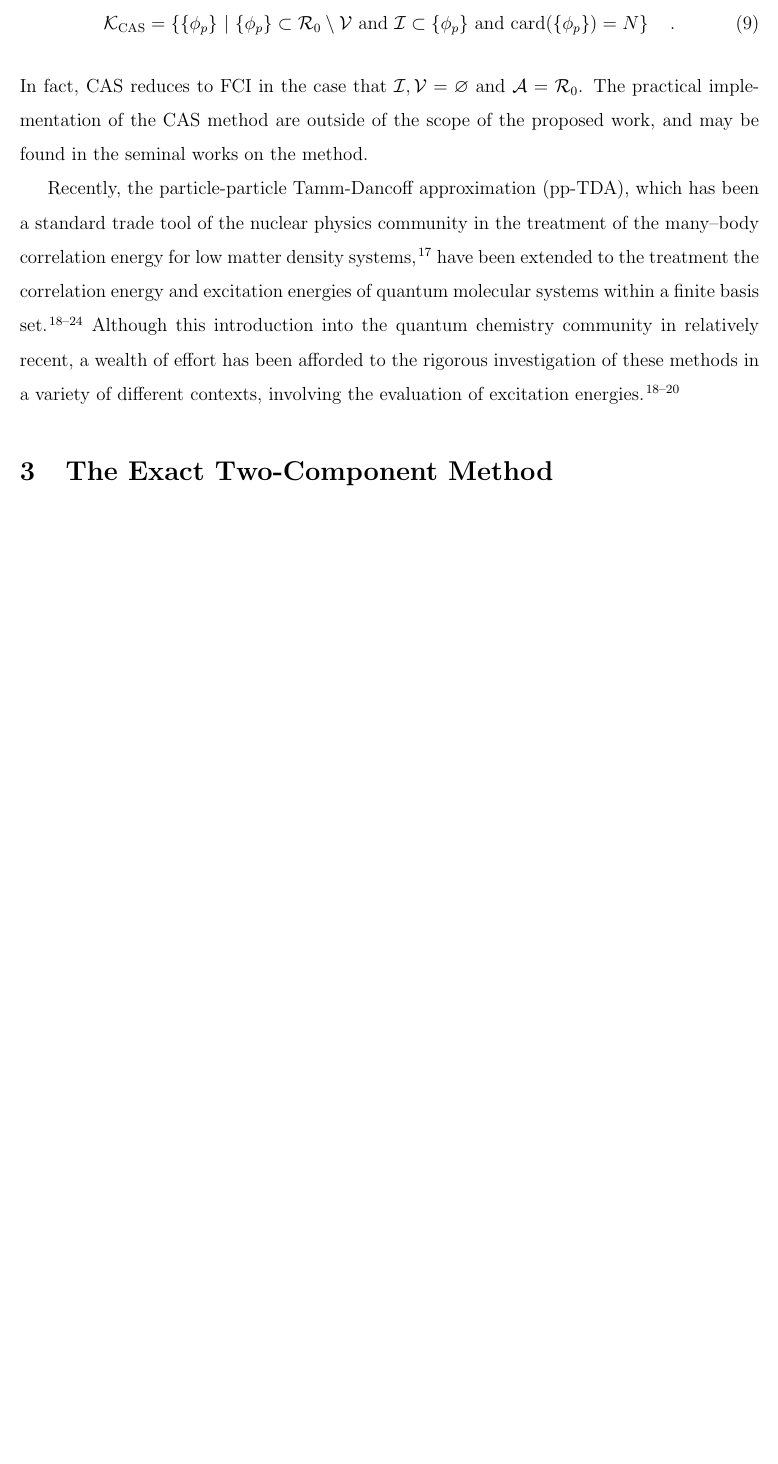
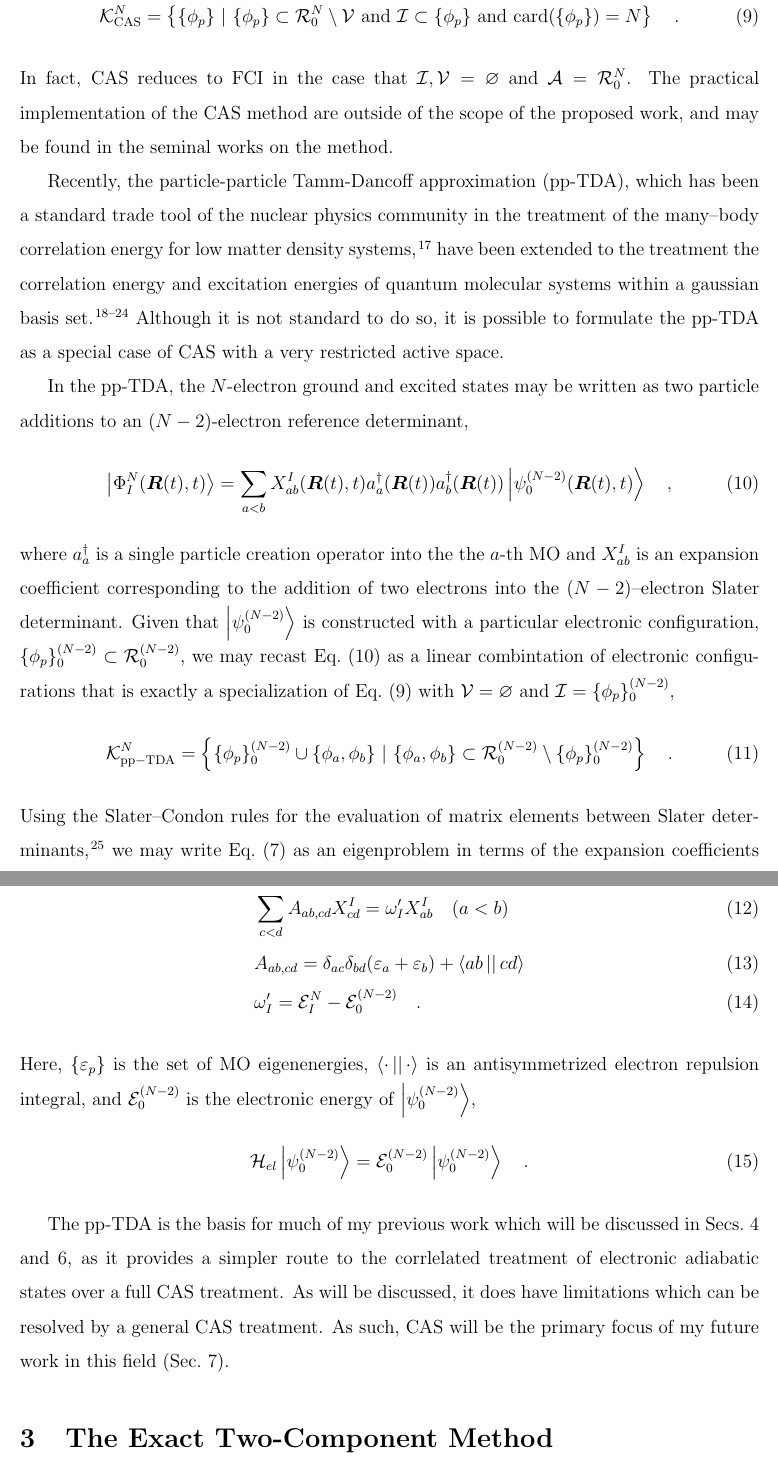
Before and after one commit to sunsc1992/GeneralExam, a LaTeX document (GE3.tex, which reads ci.tex): part of page 7 of 15 before the commit and two parts of pages 7 and 8 of 16 after it, the two joined at a grey line, cut at the place of the change, the shorter picture padded with empty space. Compiled offline with pdfLaTeX.

Commit message:
Pretty much finished with CI section modulo small things

```diff
--- a/ci.tex
+++ b/ci.tex
@@ -61,15 +61,15 @@ unoccupied, and the active orbitals are given the freedom of varying occupancy.
 Thus, the restricted collection of configurations, $\mathcal{K}_\mathrm{CAS}$,
 may be written as
 \begin{equation}
-\mathcal{K}_\mathrm{CAS} =
+\mathcal{K}^N_\mathrm{CAS} =
 \left\lbrace \{ \phi_p \} \suchthat
-\{ \phi_p \} \subset \mathcal{R}_0 \setminus \mathcal{V} \text{ and }
+\{ \phi_p \} \subset \mathcal{R}^N_0 \setminus \mathcal{V} \text{ and }
 \mathcal{I} \subset \{ \phi_p \} \text{ and }
 \mathrm{card}(\{ \phi_p \}) = N \right\rbrace
-\quad.
+\quad. \label{eq:CASAnsatz}
 \end{equation}
 In fact, CAS reduces to FCI in the case that
-$\mathcal{I},\mathcal{V} = \varnothing$ and $\mathcal{A} = \mathcal{R}_0$.
+$\mathcal{I},\mathcal{V} = \varnothing$ and $\mathcal{A} = \mathcal{R}_0^N$.
 %While diagonalization of \cref{eq:CIEig} ensures that the solutions are
 %stationary with respect to the expansion coefficients, it does not ensure that
 %the solution is stationary with respect to the choice of $\mathcal{R}_0$. One
@@ -85,10 +85,58 @@ Recently, the particle-particle Tamm-Dancoff approximation (pp-TDA), which has
 been a standard trade tool of the nuclear physics community in the treatment of
 the many--body correlation energy for low matter density
 systems\cite{SchuckBook_04}, have been extended to the treatment the correlation
-energy and excitation energies of quantum molecular systems within a finite
+energy and excitation energies of quantum molecular systems within a gaussian
 basis set.\cite{Yang13_224105,Yang13_18A522,
 Yang13_174110,Yang13_104112,Yang13_030501,Yang09_066403,Bulik13_104113}.
-Although this introduction into the quantum chemistry community in relatively
-recent, a wealth of effort has been afforded to the rigorous investigation of
-these methods in a variety of different contexts, involving the evaluation of
-excitation energies\cite{Yang13_224105,Yang13_18A522,Yang13_174110}.
+%Although this introduction into the quantum chemistry community in relatively
+%recent, a wealth of effort has been afforded to the rigorous investigation of
+%these methods in a variety of different contexts, involving the evaluation of
+%excitation energies\cite{Yang13_224105,Yang13_18A522,Yang13_174110}.
+Although it is not standard to do so, it is possible to formulate the pp-TDA as
+a special case of CAS with a very restricted active space.
+
+In the pp-TDA, the $N$-electron ground and excited states may be written as two
+particle additions to an $(N-2)$-electron reference determinant,
+\begin{equation}
+\ket{\Phi_I^N (\vc{R}(t),t)} = \sum_{a < b} X_{ab}^I(\vc{R}(t),t)
+a_a^\dagger(\vc{R}(t)) a_b^\dagger (\vc{R}(t))
+\ket{\psi_0^{(N-2)}(\vc{R}(t),t)} \quad, \label{eq:ppTDAState}
+\end{equation}
+where $a_a^\dagger$ is a single particle creation operator into the the $a$-th
+MO and $X_{ab}^I$ is an expansion coefficient corresponding to the addition of
+two electrons into the $(N-2)$--electron Slater determinant. Given that
+$\ket{\psi_0^{(N-2)}}$ is constructed with a particular electronic
+configuration, $\{ \phi_p \}^{(N-2)}_0 \subset \mathcal{R}^{(N-2)}_0$, we may recast
+\cref{eq:ppTDAState} as a linear combintation of electronic configurations that
+is exactly a specialization of \cref{eq:CASAnsatz} with
+$\mathcal{V} = \varnothing$ and $\mathcal{I} = \{ \phi_p \}^{(N-2)}_0$,
+\begin{equation}
+\mathcal{K}_\mathrm{pp-TDA}^N =
+\left\lbrace \{ \phi_p \}^{(N-2)}_0 \cup \{\phi_a,\phi_b \} \suchthat
+\{ \phi_a,\phi_b \} \subset \mathcal{R}^{(N-2)}_0 \setminus \{\phi_p \}^{(N-2)}_0
+\right\rbrace \quad.
+\end{equation}
+Using the Slater--Condon rules for the evaluation of matrix elements between
+Slater determinants\cite{Szabo}, we may write \cref{eq:CIEig} as an eigenproblem
+in terms of the expansion coefficients in \cref{eq:ppTDAState},
+\begin{align}
+&\sum_{c < d} A_{ab,cd} X_{cd}^I = \omega'_I X_{ab}^I \quad (a < b)\\
+&A_{ab,cd} = \delta_{ac}\delta_{bd}(\varepsilon_a + \varepsilon_b) +
+  \innerop{ab}{}{cd} \\
+&\omega'_I = \mathcal{E}^{N}_I - \mathcal{E}^{(N-2)}_0
+\quad.
+\end{align}
+Here, $\{\varepsilon_p\}$ is the set of MO eigenenergies,
+$\innerop{\cdot}{}{\cdot}$ is an antisymmetrized electron repulsion integral,
+and $\mathcal{E}_0^{(N-2)}$ is the electronic energy of $\ket{\psi_0^{(N-2)}}$,
+\begin{equation}
+\mathcal{H}_{el}\ket{\psi_0^{(N-2)}} = \mathcal{E}_0^{(N-2)}\ket{\psi_0^{(N-2)}}
+\quad.
+\end{equation}
+
+The pp-TDA is the basis for much of my previous work which will be discussed in
+\cref{sec:pp-X2C,sec:pp-TSH}, as it provides a simpler route to the corrlelated
+treatment of electronic adiabatic states over a full CAS treatment. As will be
+discussed, it does have limitations which can be resolved by a general CAS
+treatment. As such, CAS will be the primary focus of my future work in this
+field (\cref{sec:Future}).
```
Also changed, not shown: GE.bib (+9 -0 lines), GE3.tex (+1 -0 lines), future.tex (added, +4 -0 lines), intro.tex (+20 -17 lines), pp-x2c.tex (+7 -1 lines), x2c.tex (+14 -14 lines), ci.tex (28 more changed lines).
